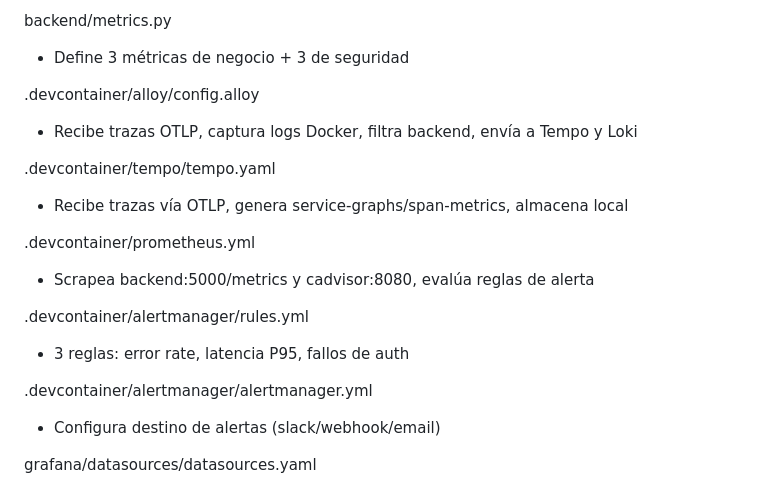
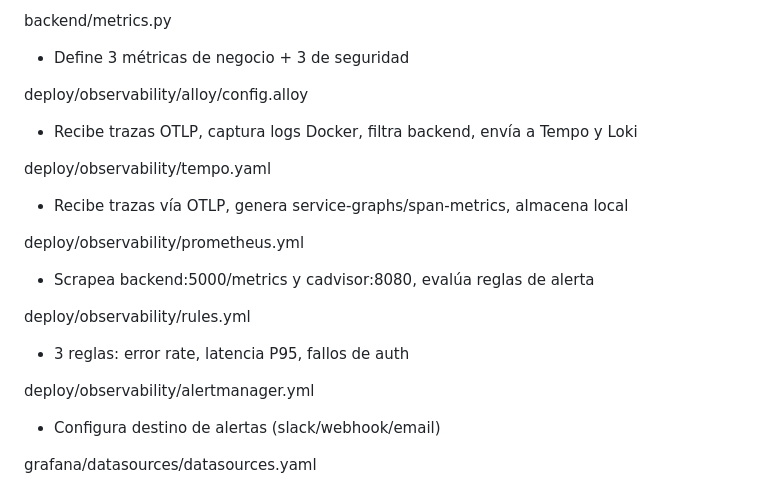
Before and after one commit to StantheManwithoutTan/game_store, a Markdown page: README.md, the part around one of its changes. Rendered like a GitHub page.

Commit message:
docs: rutas de observabilidad de README actualizadas

```diff
--- a/README.md
+++ b/README.md
@@ -841,19 +841,19 @@ backend/telemetry.py
 backend/metrics.py
 - Define 3 métricas de negocio + 3 de seguridad
 
-.devcontainer/alloy/config.alloy
+deploy/observability/alloy/config.alloy
 - Recibe trazas OTLP, captura logs Docker, filtra backend, envía a Tempo y Loki
 
-.devcontainer/tempo/tempo.yaml
+deploy/observability/tempo.yaml
 - Recibe trazas vía OTLP, genera service-graphs/span-metrics, almacena local
 
-.devcontainer/prometheus.yml
+deploy/observability/prometheus.yml
 - Scrapea backend:5000/metrics y cadvisor:8080, evalúa reglas de alerta
 
-.devcontainer/alertmanager/rules.yml
+deploy/observability/rules.yml
 - 3 reglas: error rate, latencia P95, fallos de auth
 
-.devcontainer/alertmanager/alertmanager.yml
+deploy/observability/alertmanager.yml
 - Configura destino de alertas (slack/webhook/email)
 
 grafana/datasources/datasources.yaml
```
Also changed, not shown: other parts of README.md (+3 -3 lines).
